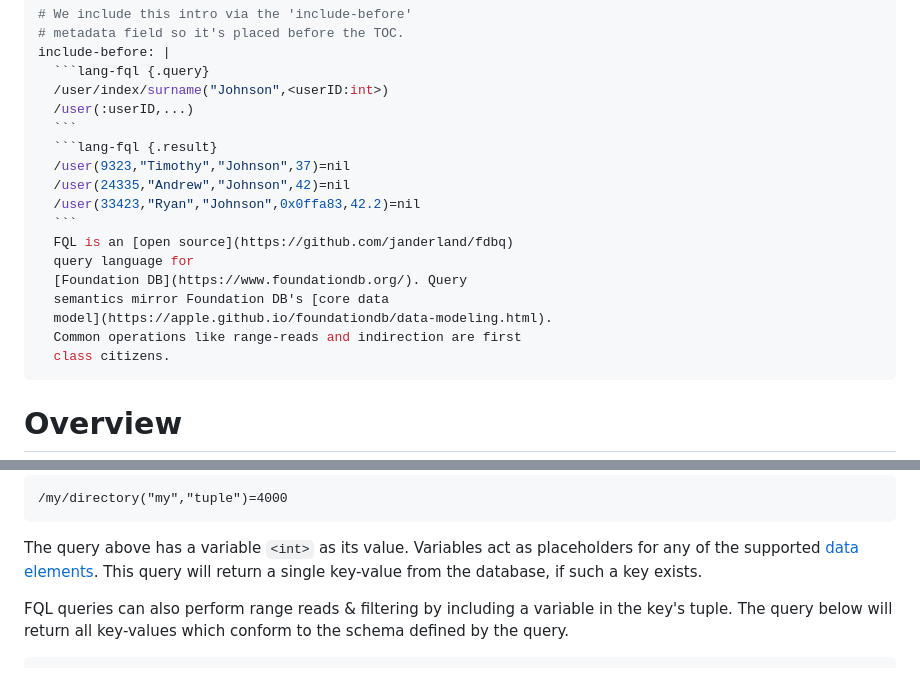
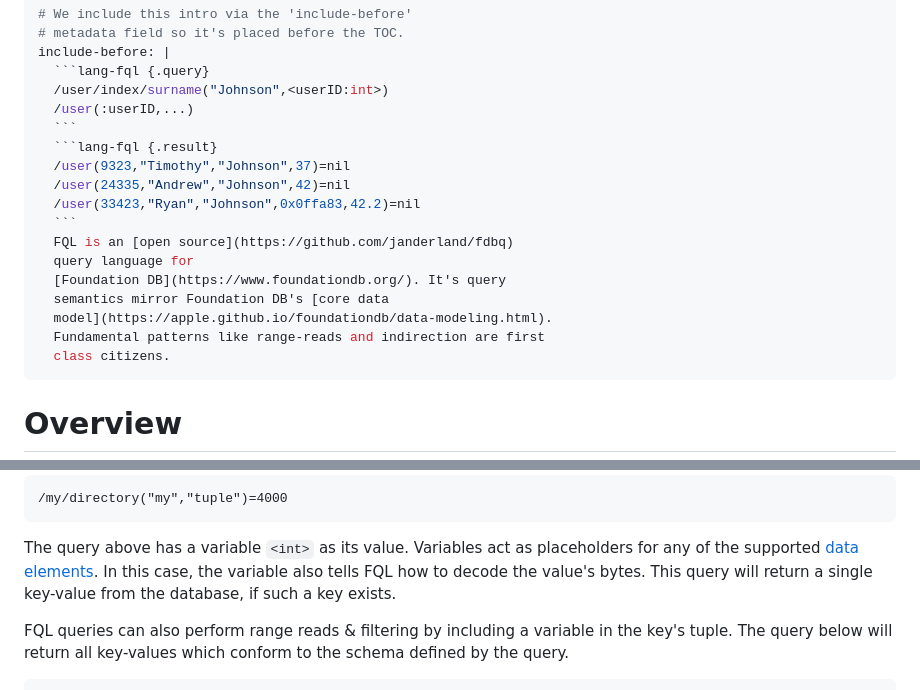
Before and after one commit to janderland/fql, a Markdown page: docs/index.md, 2 parts joined by grey strips. Rendered like a GitHub page.

Commit message:
Mention variable decoding in overview.

````diff
--- a/docs/index.md
+++ b/docs/index.md
@@ -15,10 +15,10 @@ include-before: |
   ```
   FQL is an [open source](https://github.com/janderland/fdbq)
   query language for
-  [Foundation DB](https://www.foundationdb.org/). Query
+  [Foundation DB](https://www.foundationdb.org/). It's query
   semantics mirror Foundation DB's [core data
   model](https://apple.github.io/foundationdb/data-modeling.html).
-  Common operations like range-reads and indirection are first
+  Fundamental patterns like range-reads and indirection are first
   class citizens.
 ...
 
@@ -46,8 +46,10 @@ as shown below.
 
 The query above has a variable `<int>` as its value.
 Variables act as placeholders for any of the supported [data
-elements](#data-elements). This query will return a single
-key-value from the database, if such a key exists.
+elements](#data-elements). In this case, the variable also
+tells FQL how to decode the value's bytes. This query will
+return a single key-value from the database, if such a key
+exists.
 
 FQL queries can also perform range reads & filtering by
 including a variable in the key's tuple. The query below
````
